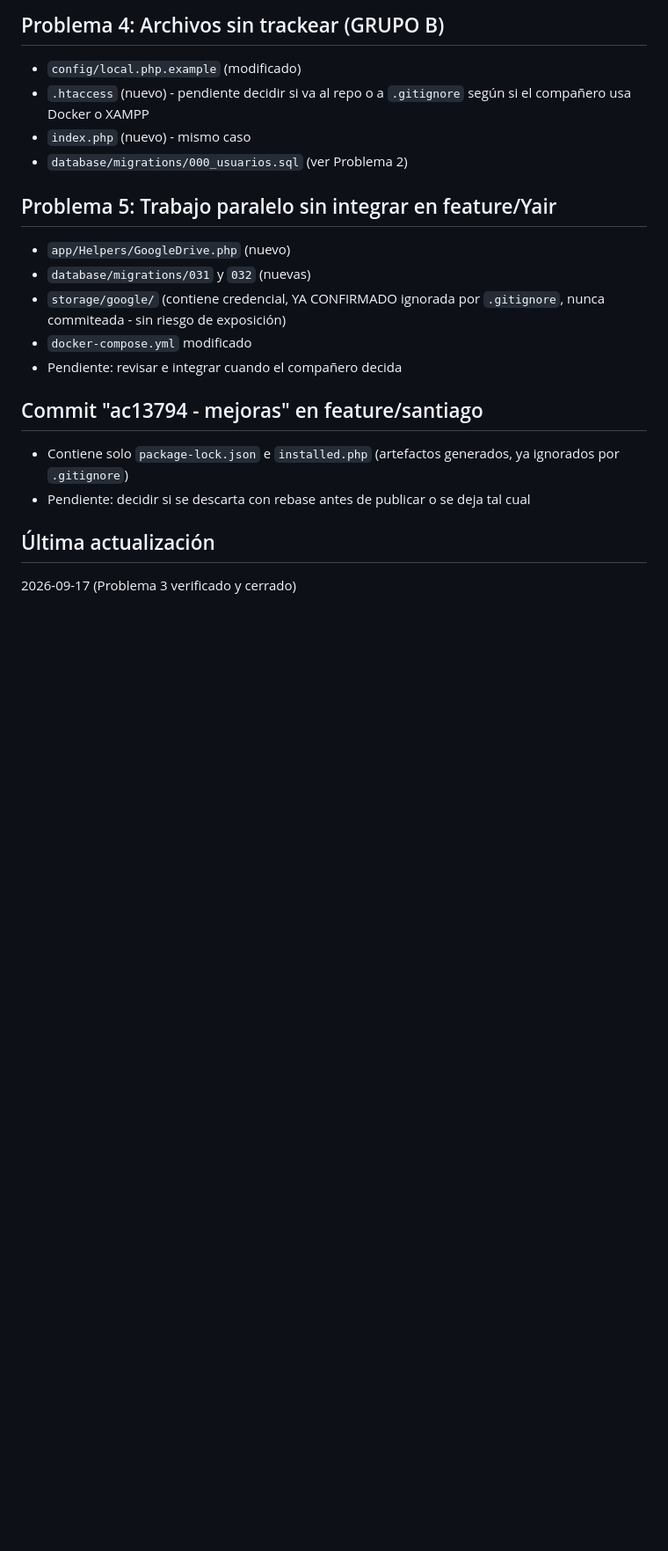
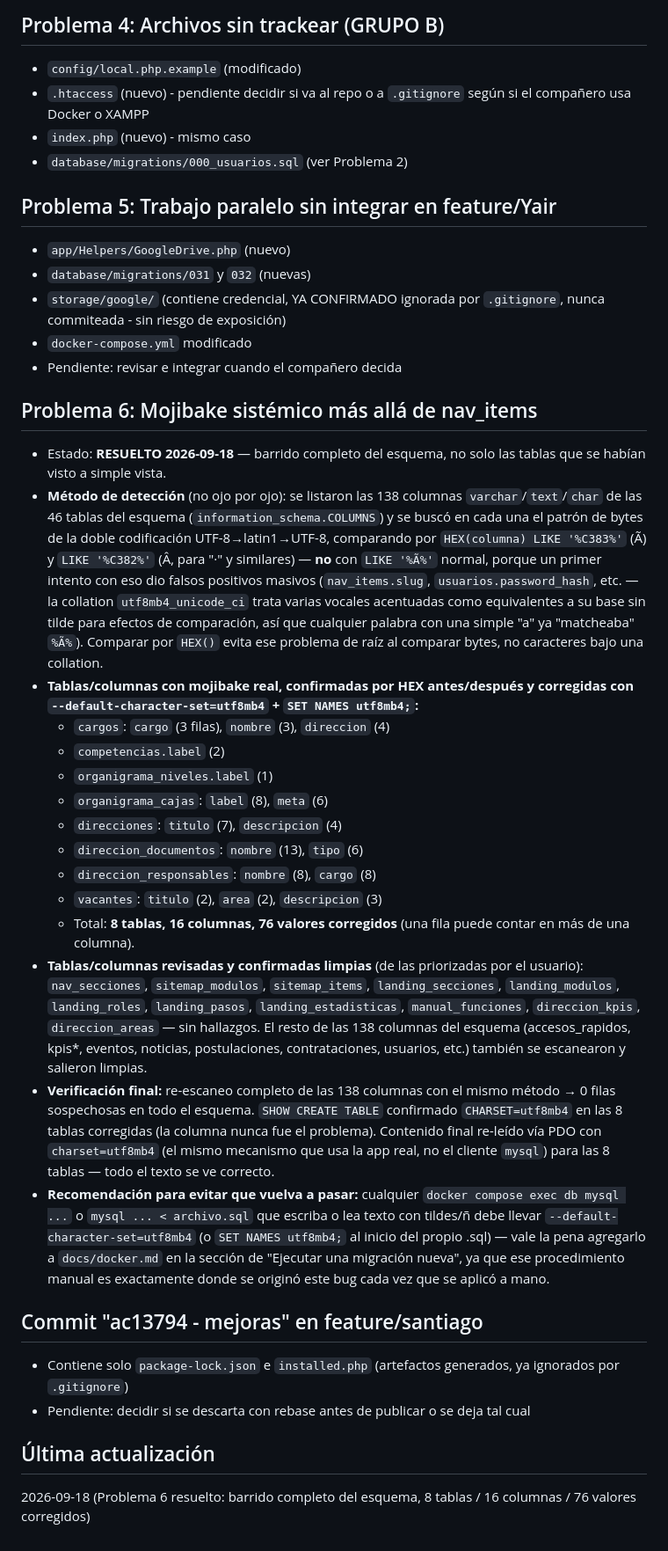
Before and after one commit to yairV1/Portal-core, a Markdown page: SEGUIMIENTO.md, the part around one of its changes. Shown at 88% size. GitHub-like rendering; blank space fills up the shorter version.

Commit message:
docs: registra el barrido completo de mojibake en SEGUIMIENTO.md (Problema 6 resuelto)
Co-Authored-By: Claude Sonnet 5 <noreply@anthropic.com>

```diff
--- a/SEGUIMIENTO.md
+++ b/SEGUIMIENTO.md
@@ -62,10 +93,58 @@
 - `docker-compose.yml` modificado
 - Pendiente: revisar e integrar cuando el compañero decida
 
+## Problema 6: Mojibake sistémico más allá de nav_items
+- Estado: **RESUELTO 2026-09-18** — barrido completo del esquema, no solo
+  las tablas que se habían visto a simple vista.
+- **Método de detección** (no ojo por ojo): se listaron las 138 columnas
+  `varchar`/`text`/`char` de las 46 tablas del esquema
+  (`information_schema.COLUMNS`) y se buscó en cada una el patrón de bytes
+  de la doble codificación UTF-8→latin1→UTF-8, comparando por
+  `HEX(columna) LIKE '%C383%'` (Ã) y `LIKE '%C382%'` (Â, para "·" y
+  similares) — **no** con `LIKE '%Ã%'` normal, porque un primer intento con
+  eso dio falsos positivos masivos (`nav_items.slug`, `usuarios.password_hash`,
+  etc. — la collation `utf8mb4_unicode_ci` trata varias vocales acentuadas
+  como equivalentes a su base sin tilde para efectos de comparación, así
+  que cualquier palabra con una simple "a" ya "matcheaba" `%Ã%`). Comparar
+  por `HEX()` evita ese problema de raíz al comparar bytes, no caracteres
+  bajo una collation.
+- **Tablas/columnas con mojibake real, confirmadas por HEX antes/después y
+  corregidas con `--default-character-set=utf8mb4` + `SET NAMES utf8mb4;`:**
+  - `cargos`: `cargo` (3 filas), `nombre` (3), `direccion` (4)
+  - `competencias.label` (2)
+  - `organigrama_niveles.label` (1)
+  - `organigrama_cajas`: `label` (8), `meta` (6)
+  - `direcciones`: `titulo` (7), `descripcion` (4)
+  - `direccion_documentos`: `nombre` (13), `tipo` (6)
+  - `direccion_responsables`: `nombre` (8), `cargo` (8)
+  - `vacantes`: `titulo` (2), `area` (2), `descripcion` (3)
+  - Total: **8 tablas, 16 columnas, 76 valores corregidos** (una fila puede
+    contar en más de una columna).
+- **Tablas/columnas revisadas y confirmadas limpias** (de las priorizadas
+  por el usuario): `nav_secciones`, `sitemap_modulos`, `sitemap_items`,
+  `landing_secciones`, `landing_modulos`, `landing_roles`, `landing_pasos`,
+  `landing_estadisticas`, `manual_funciones`, `direccion_kpis`,
+  `direccion_areas` — sin hallazgos. El resto de las 138 columnas del
+  esquema (accesos_rapidos, kpis*, eventos, noticias, postulaciones,
+  contrataciones, usuarios, etc.) también se escanearon y salieron limpias.
+- **Verificación final:** re-escaneo completo de las 138 columnas con el
+  mismo método → 0 filas sospechosas en todo el esquema. `SHOW CREATE
+  TABLE` confirmado `CHARSET=utf8mb4` en las 8 tablas corregidas (la
+  columna nunca fue el problema). Contenido final re-leído vía PDO con
+  `charset=utf8mb4` (el mismo mecanismo que usa la app real, no el cliente
+  `mysql`) para las 8 tablas — todo el texto se ve correcto.
+- **Recomendación para evitar que vuelva a pasar:** cualquier
+  `docker compose exec db mysql ...` o `mysql ... < archivo.sql` que
+  escriba o lea texto con tildes/ñ debe llevar `--default-character-set=utf8mb4`
+  (o `SET NAMES utf8mb4;` al inicio del propio .sql) — vale la pena
+  agregarlo a `docs/docker.md` en la sección de "Ejecutar una migración
+  nueva", ya que ese procedimiento manual es exactamente donde se originó
+  este bug cada vez que se aplicó a mano.
+
 ## Commit "ac13794 - mejoras" en feature/santiago
 - Contiene solo `package-lock.json` e `installed.php` (artefactos generados, ya ignorados por `.gitignore`)
 - Pendiente: decidir si se descarta con rebase antes de publicar o se deja tal cual
 
 ## Última actualización
 
-2026-09-17 (Problema 3 verificado y cerrado)
+2026-09-18 (Problema 6 resuelto: barrido completo del esquema, 8 tablas / 16 columnas / 76 valores corregidos)
```
Also changed, not shown: other parts of SEGUIMIENTO.md (+31 -0 lines).
